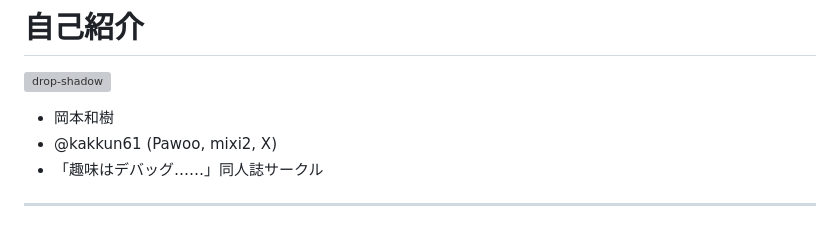
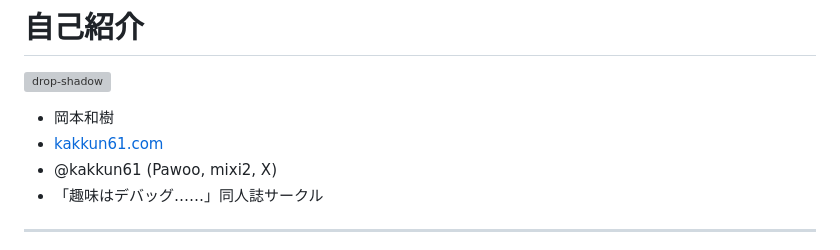
Before and after one commit to kakkun61/slide, a Markdown page: monad-drill-help/slide.md, the part around the change. Drawn GitHub-style; grey boxes are pictures that could not be loaded.

Commit message:
サイトリンク追加

```diff
--- a/monad-drill-help/slide.md
+++ b/monad-drill-help/slide.md
@@ -17,6 +17,7 @@ _class: lead
 ![drop-shadow](https://kakkun61.com/profile-icon.png)
 
 - 岡本和樹
+- [kakkun61.com](https://kakkun61.com/)
 - @kakkun61 (Pawoo, mixi2, X)
 - 「趣味はデバッグ……」同人誌サークル
 
```
